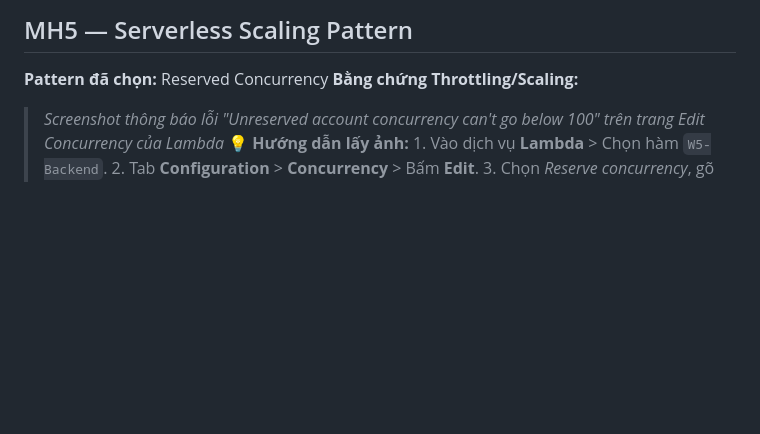
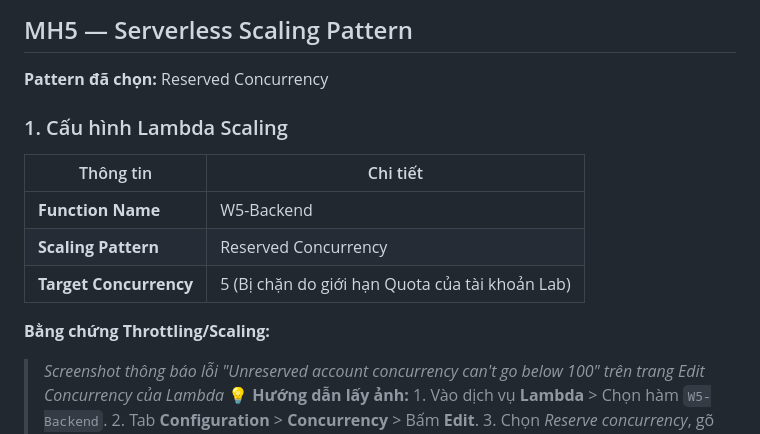
Before and after one commit to nguyenmen04/W5, a Markdown page: docs/W5_evidence.md, the part around one of its changes. GitHub-like rendering; blank space fills up the shorter version.

```diff
--- a/docs/W5_evidence.md
+++ b/docs/W5_evidence.md
@@ -84,6 +115,13 @@
 
 ## MH5 — Serverless Scaling Pattern
 **Pattern đã chọn:** Reserved Concurrency
+
+### 1. Cấu hình Lambda Scaling
+| Thông tin | Chi tiết |
+|-----------|---------|
+| **Function Name** | W5-Backend |
+| **Scaling Pattern** | Reserved Concurrency |
+| **Target Concurrency** | 5 (Bị chặn do giới hạn Quota của tài khoản Lab) |
 **Bằng chứng Throttling/Scaling:**
 > *Screenshot thông báo lỗi "Unreserved account concurrency can't go below 100" trên trang Edit Concurrency của Lambda*
 > 💡 **Hướng dẫn lấy ảnh:** 1. Vào dịch vụ **Lambda** > Chọn hàm `W5-Backend`. 2. Tab **Configuration** > **Concurrency** > Bấm **Edit**. 3. Chọn *Reserve concurrency*, gõ số `5`. 4. Chụp ảnh dòng chữ báo lỗi màu đỏ ngay dưới ô nhập số để chứng minh giới hạn quota của account lab.
```
Also changed, not shown: other parts of docs/W5_evidence.md (+31 -0 lines).
